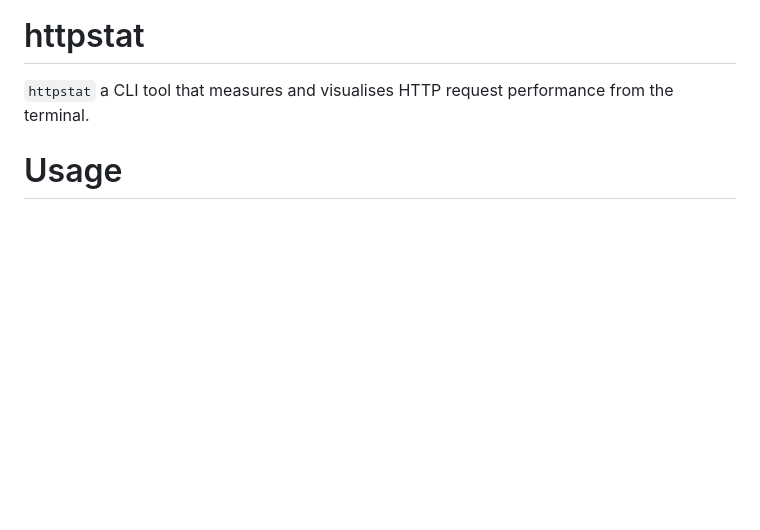
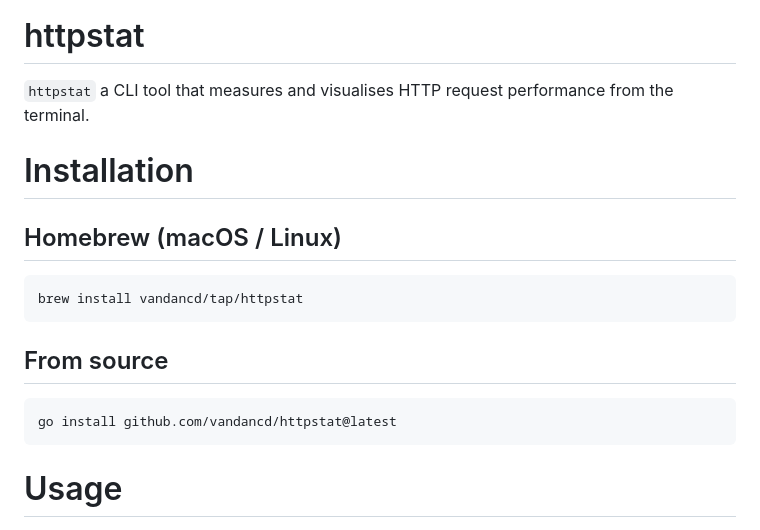
Before and after one commit to vandancd/httpstat, a Markdown page: README.md, the part around the change. Drawn GitHub-style; blank space fills up the shorter version.

Commit message:
docs: add install instructions for Homebrew and go install
Co-Authored-By: Claude Sonnet 4.6 <noreply@anthropic.com>

````diff
--- a/README.md
+++ b/README.md
@@ -1,5 +1,17 @@
 # httpstat
 `httpstat` a CLI tool that measures and visualises HTTP request performance from the terminal.
+
+# Installation
+
+## Homebrew (macOS / Linux)
+```sh
+brew install vandancd/tap/httpstat
+```
+
+## From source
+```sh
+go install github.com/vandancd/httpstat@latest
+```
 
 # Usage
 `httpstat <url>`
````
